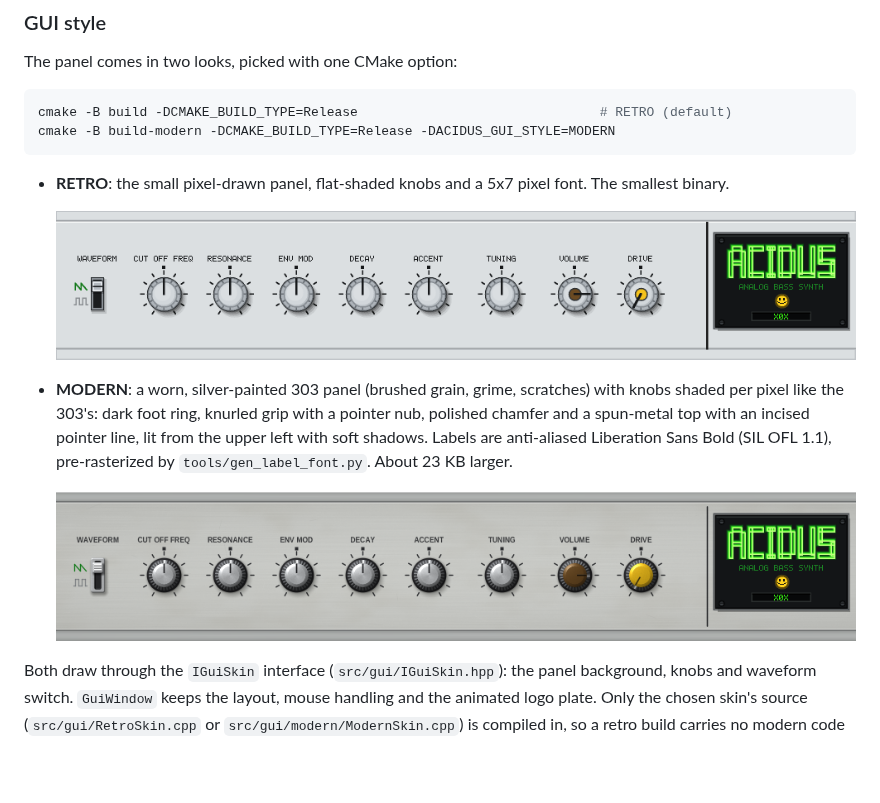
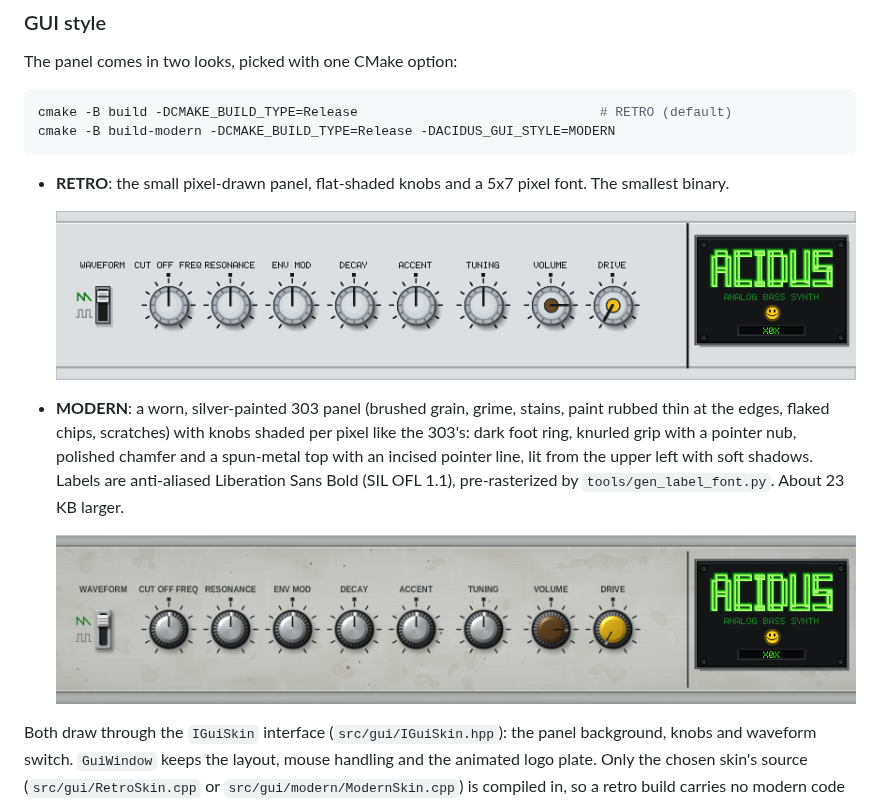
Before and after one commit to holstebroe/Acidus, a Markdown page: README.md, the part around the change. GitHub-like rendering; pictures changed too: docs/images/gui_modern.png, docs/images/gui_retro.png; blank space fills up the shorter version.

```diff
--- a/README.md
+++ b/README.md
@@ -304,7 +304,8 @@ cmake -B build-modern -DCMAKE_BUILD_TYPE=Release -DACIDUS_GUI_STYLE=MODERN
 
   ![Retro GUI](docs/images/gui_retro.png)
 
-- **MODERN**: a worn, silver-painted 303 panel (brushed grain, grime,
+- **MODERN**: a worn, silver-painted 303 panel (brushed grain, grime, stains,
+  paint rubbed thin at the edges, flaked chips,
   scratches) with knobs shaded per pixel like the 303's: dark foot ring,
   knurled grip with a pointer nub, polished chamfer and a spun-metal top
   with an incised pointer line, lit from the upper left with soft shadows.
```
Also changed, not shown: 4 other files.
